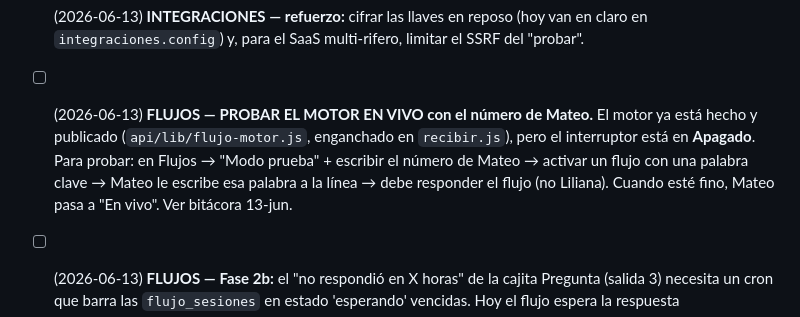
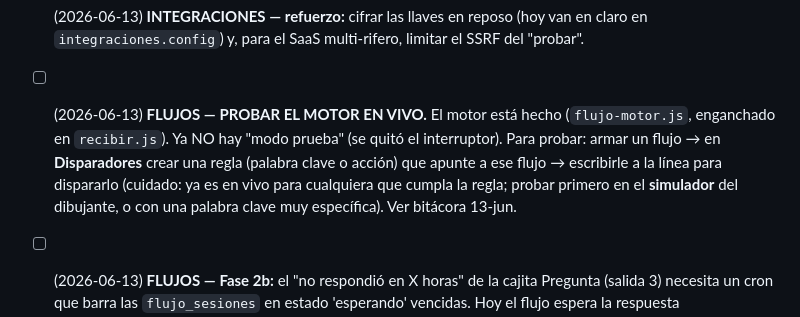
Before and after one commit to mplatab1126/api-rifas-prueba, a Markdown page: docs/PENDIENTES.md, the part around the change. Drawn GitHub-style.

```diff
--- a/docs/PENDIENTES.md
+++ b/docs/PENDIENTES.md
@@ -32,11 +32,11 @@
 - [ ] (2026-06-13) **INTEGRACIONES — refuerzo:** cifrar las llaves en reposo (hoy van en claro en
   `integraciones.config`) y, para el SaaS multi-rifero, limitar el SSRF del "probar".
 
-- [ ] (2026-06-13) **FLUJOS — PROBAR EL MOTOR EN VIVO con el número de Mateo.** El motor ya está
-  hecho y publicado (`api/lib/flujo-motor.js`, enganchado en `recibir.js`), pero el interruptor
-  está en **Apagado**. Para probar: en Flujos → "Modo prueba" + escribir el número de Mateo →
-  activar un flujo con una palabra clave → Mateo le escribe esa palabra a la línea → debe responder
-  el flujo (no Liliana). Cuando esté fino, Mateo pasa a "En vivo". Ver bitácora 13-jun.
+- [ ] (2026-06-13) **FLUJOS — PROBAR EL MOTOR EN VIVO.** El motor está hecho (`flujo-motor.js`,
+  enganchado en `recibir.js`). Ya NO hay "modo prueba" (se quitó el interruptor). Para probar: armar un
+  flujo → en **Disparadores** crear una regla (palabra clave o acción) que apunte a ese flujo → escribirle
+  a la línea para dispararlo (cuidado: ya es en vivo para cualquiera que cumpla la regla; probar primero en
+  el **simulador** del dibujante, o con una palabra clave muy específica). Ver bitácora 13-jun.
 - [ ] (2026-06-13) **FLUJOS — Fase 2b:** el "no respondió en X horas" de la cajita Pregunta (salida
   3) necesita un cron que barra las `flujo_sesiones` en estado 'esperando' vencidas. Hoy el flujo
   espera la respuesta indefinidamente (si el cliente no contesta, el chat queda quieto hasta que un
```
Also changed, not shown: docs/BITACORA-DE-DECISIONES.md (+15 -0 lines), docs/MAPA-DEL-SISTEMA.md (+2 -2 lines).
